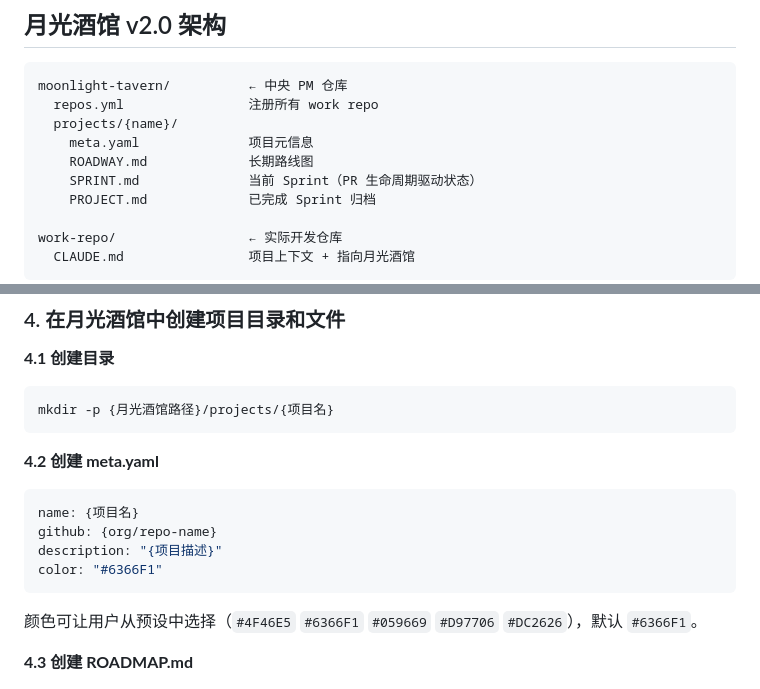
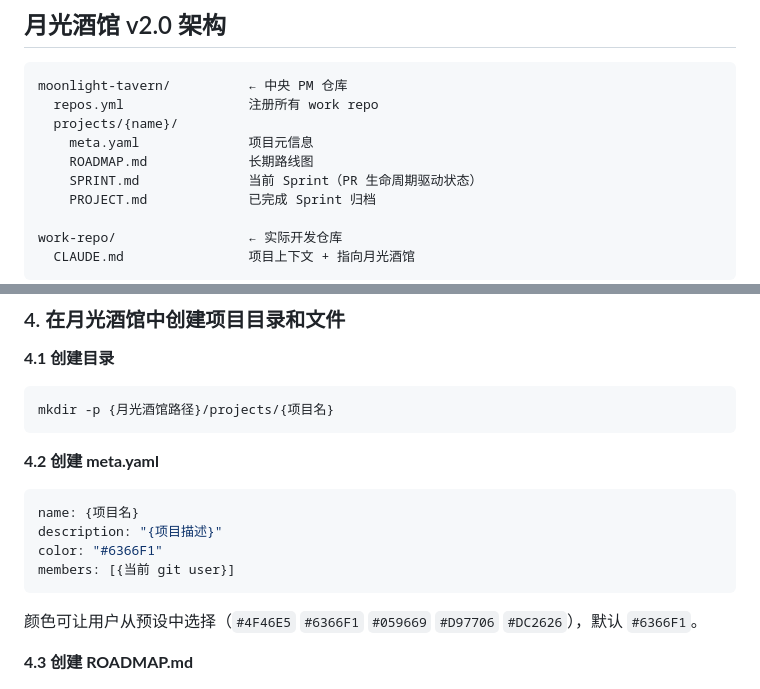
Before and after one commit to lumetrix-dev/infra-moonlight-tavern, a Markdown page: project-init.md, 2 parts joined by grey strips. Drawn GitHub-style.

````diff
--- a/project-init.md
+++ b/project-init.md
@@ -7,7 +7,7 @@ moonlight-tavern/          ← 中央 PM 仓库
   repos.yml                注册所有 work repo
   projects/{name}/
     meta.yaml              项目元信息
-    ROADWAY.md             长期路线图
+    ROADMAP.md             长期路线图
     SPRINT.md              当前 Sprint（PR 生命周期驱动状态）
     PROJECT.md             已完成 Sprint 归档
 
@@ -52,9 +52,9 @@ mkdir -p {月光酒馆路径}/projects/{项目名}
 **4.2 创建 meta.yaml**
 ```yaml
 name: {项目名}
-github: {org/repo-name}
 description: "{项目描述}"
 color: "#6366F1"
+members: [{当前 git user}]
 ```
 
 颜色可让用户从预设中选择（`#4F46E5` `#6366F1` `#059669` `#D97706` `#DC2626`），默认 `#6366F1`。
````
Also changed, not shown: plan.md (+27 -30 lines).
